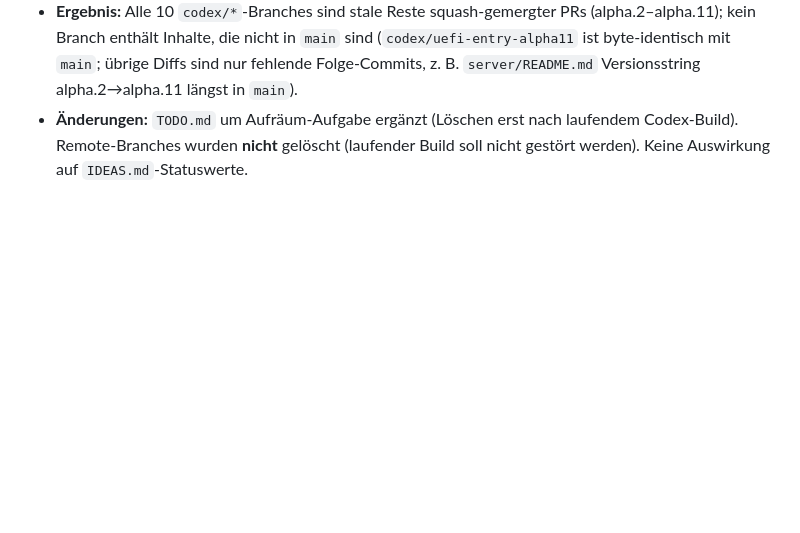
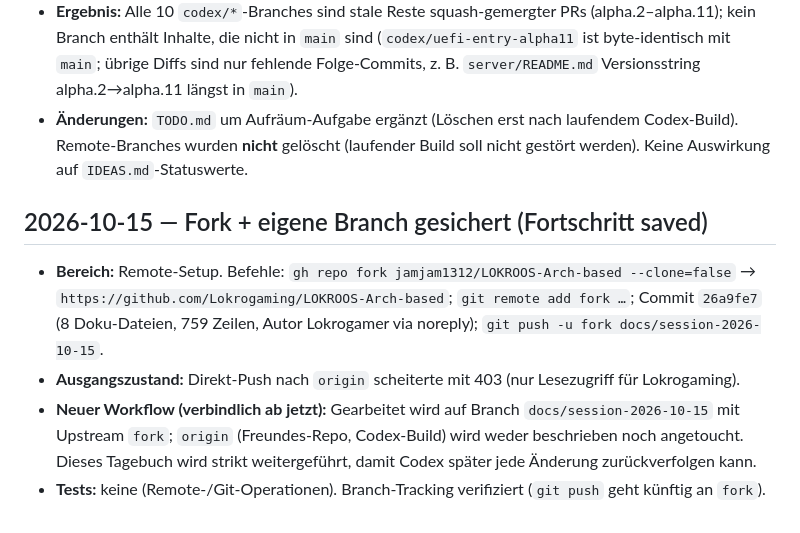
Before and after one commit to Lokrogaming/LOKROOS-Arch-based, a Markdown page: docs/DEVELOPMENT_LOG.md, the part around the change. Drawn GitHub-style; blank space fills up the shorter version.

Commit message:
Log fork setup and branch workflow

```diff
--- a/docs/DEVELOPMENT_LOG.md
+++ b/docs/DEVELOPMENT_LOG.md
@@ -67,3 +67,14 @@
   fehlende Folge-Commits, z. B. `server/README.md` Versionsstring alpha.2→alpha.11 längst in `main`).
 - **Änderungen:** `TODO.md` um Aufräum-Aufgabe ergänzt (Löschen erst nach laufendem Codex-Build). Remote-Branches wurden
   **nicht** gelöscht (laufender Build soll nicht gestört werden). Keine Auswirkung auf `IDEAS.md`-Statuswerte.
+
+## 2026-10-15 — Fork + eigene Branch gesichert (Fortschritt saved)
+
+- **Bereich:** Remote-Setup. Befehle: `gh repo fork jamjam1312/LOKROOS-Arch-based --clone=false` →
+  `https://github.com/Lokrogaming/LOKROOS-Arch-based`; `git remote add fork …`; Commit `26a9fe7`
+  (8 Doku-Dateien, 759 Zeilen, Autor Lokrogamer via noreply); `git push -u fork docs/session-2026-10-15`.
+- **Ausgangszustand:** Direkt-Push nach `origin` scheiterte mit 403 (nur Lesezugriff für Lokrogaming).
+- **Neuer Workflow (verbindlich ab jetzt):** Gearbeitet wird auf Branch `docs/session-2026-10-15` mit Upstream `fork`;
+  `origin` (Freundes-Repo, Codex-Build) wird weder beschrieben noch angetoucht. Dieses Tagebuch wird strikt weitergeführt,
+  damit Codex später jede Änderung zurückverfolgen kann.
+- **Tests:** keine (Remote-/Git-Operationen). Branch-Tracking verifiziert (`git push` geht künftig an `fork`).
```
